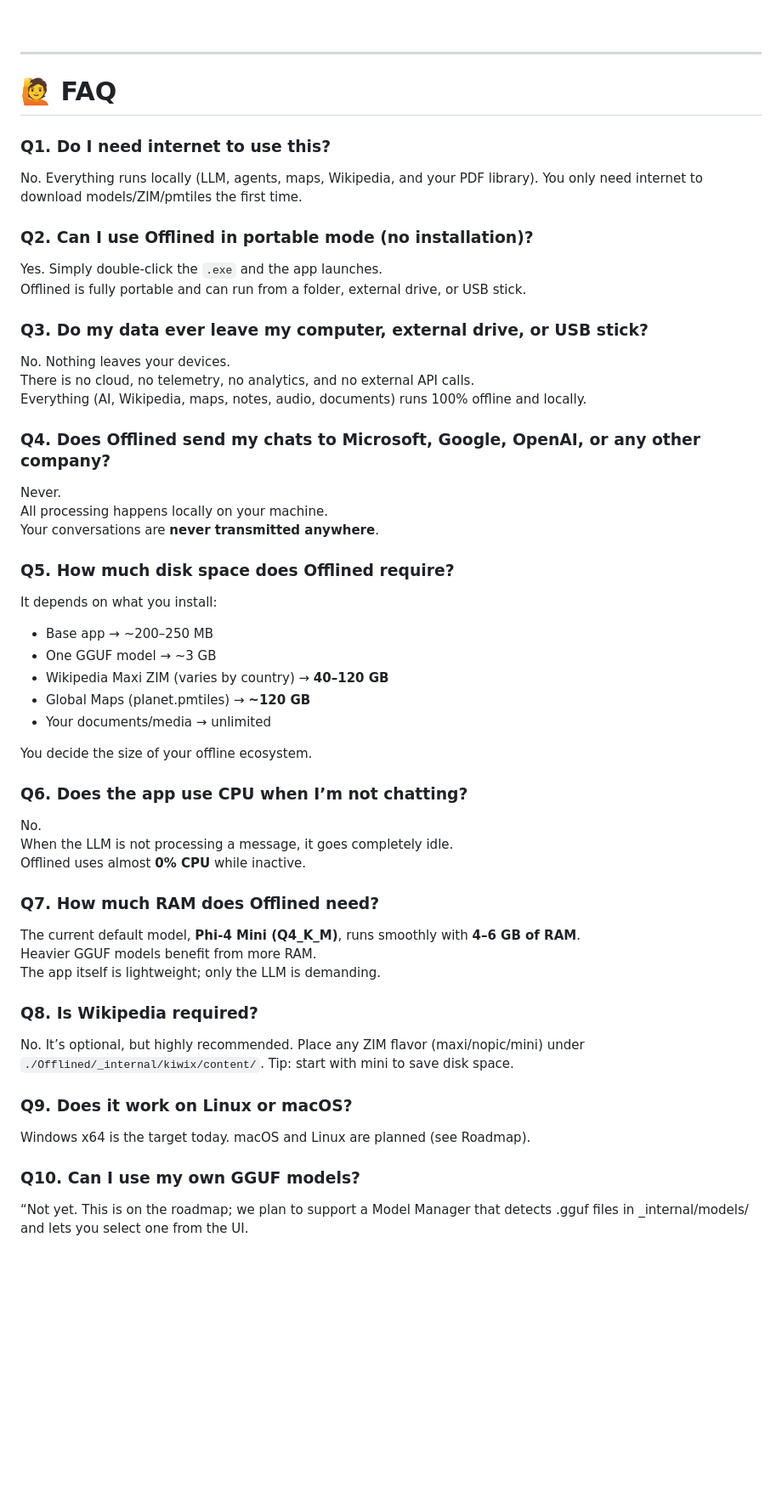
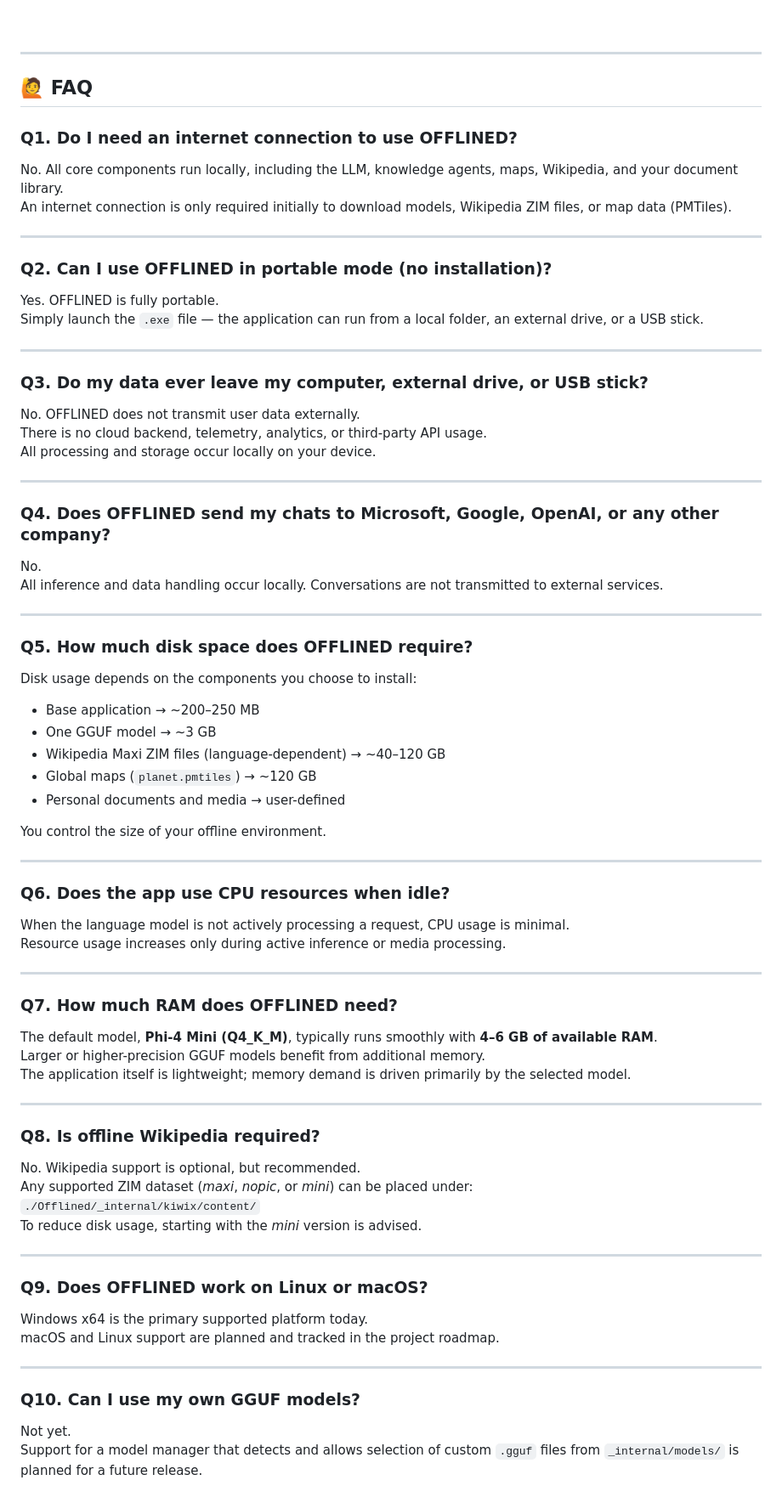
Before and after one commit to Aruvaro-Chulvi/OFFLINED, a Markdown page: README.md, the part around the change printed below. Shown: that part at 85% size. GitHub-like rendering; blank space fills up the shorter version.

```diff
--- a/README.md
+++ b/README.md
@@ -305,53 +322,74 @@ https://maps.protomaps.com/builds/
 ---
 
 
-# 🙋 FAQ
+## 🙋 FAQ
 
-### Q1. Do I need internet to use this?
-No. Everything runs locally (LLM, agents, maps, Wikipedia, and your PDF library). You only need internet to download models/ZIM/pmtiles the first time.
+### Q1. Do I need an internet connection to use OFFLINED?
+No. All core components run locally, including the LLM, knowledge agents, maps, Wikipedia, and your document library.
+An internet connection is only required initially to download models, Wikipedia ZIM files, or map data (PMTiles).
 
-### Q2. Can I use Offlined in portable mode (no installation)?
-Yes. Simply double-click the `.exe` and the app launches.
-Offlined is fully portable and can run from a folder, external drive, or USB stick.
+---
+
+### Q2. Can I use OFFLINED in portable mode (no installation)?
+Yes. OFFLINED is fully portable.
+Simply launch the `.exe` file — the application can run from a local folder, an external drive, or a USB stick.
+
+---
 
 ### Q3. Do my data ever leave my computer, external drive, or USB stick?
-No. Nothing leaves your devices.
-There is no cloud, no telemetry, no analytics, and no external API calls.
-Everything (AI, Wikipedia, maps, notes, audio, documents) runs 100% offline and locally.
+No. OFFLINED does not transmit user data externally.
+There is no cloud backend, telemetry, analytics, or third-party API usage.
+All processing and storage occur locally on your device.
 
-### Q4. Does Offlined send my chats to Microsoft, Google, OpenAI, or any other company?
-Never.
-All processing happens locally on your machine.
-Your conversations are **never transmitted anywhere**.
+---
 
-### Q5. How much disk space does Offlined require?
-It depends on what you install:
+### Q4. Does OFFLINED send my chats to Microsoft, Google, OpenAI, or any other company?
+No.
+All inference and data handling occur locally. Conversations are not transmitted to external services.
 
-- Base app → ~200–250 MB
+---
+
+### Q5. How much disk space does OFFLINED require?
+Disk usage depends on the components you choose to install:
+
+- Base application → ~200–250 MB
 - One GGUF model → ~3 GB
-- Wikipedia Maxi ZIM (varies by country) → **40–120 GB**
-- Global Maps (planet.pmtiles) → **~120 GB**
-- Your documents/media → unlimited
+- Wikipedia Maxi ZIM files (language-dependent) → ~40–120 GB
+- Global maps (`planet.pmtiles`) → ~120 GB
+- Personal documents and media → user-defined
 
-You decide the size of your offline ecosystem.
+You control the size of your offline environment.
 
-### Q6. Does the app use CPU when I’m not chatting?
-No.
-When the LLM is not processing a message, it goes completely idle.
-Offlined uses almost **0% CPU** while inactive.
+---
 
-### Q7. How much RAM does Offlined need?
-The current default model, **Phi-4 Mini (Q4_K_M)**, runs smoothly with **4–6 GB of RAM**.
-Heavier GGUF models benefit from more RAM.
-The app itself is lightweight; only the LLM is demanding.
+### Q6. Does the app use CPU resources when idle?
+When the language model is not actively processing a request, CPU usage is minimal.
+Resource usage increases only during active inference or media processing.
 
-### Q8. Is Wikipedia required?
-No. It’s optional, but highly recommended. Place any ZIM flavor (maxi/nopic/mini) under `./Offlined/_internal/kiwix/content/`.
-Tip: start with mini to save disk space.
+---
 
-### Q9. Does it work on Linux or macOS?
-Windows x64 is the target today. macOS and Linux are planned (see Roadmap).
+### Q7. How much RAM does OFFLINED need?
+The default model, **Phi-4 Mini (Q4_K_M)**, typically runs smoothly with **4–6 GB of available RAM**.
+Larger or higher-precision GGUF models benefit from additional memory.
+The application itself is lightweight; memory demand is driven primarily by the selected model.
+
+---
+
+### Q8. Is offline Wikipedia required?
+No. Wikipedia support is optional, but recommended.
+Any supported ZIM dataset (*maxi*, *nopic*, or *mini*) can be placed under:
+`./Offlined/_internal/kiwix/content/`
+To reduce disk usage, starting with the *mini* version is advised.
+
+---
+
+### Q9. Does OFFLINED work on Linux or macOS?
+Windows x64 is the primary supported platform today.
+macOS and Linux support are planned and tracked in the project roadmap.
+
+---
 
 ### Q10. Can I use my own GGUF models?
-“Not yet. This is on the roadmap; we plan to support a Model Manager that detects .gguf files in _internal/models/ and lets you select one from the UI.
+Not yet.
+Support for a model manager that detects and allows selection of custom `.gguf` files from `_internal/models/` is planned for a future release.
 
```
Also changed, not shown: other parts of README.md (+129 -93 lines).
